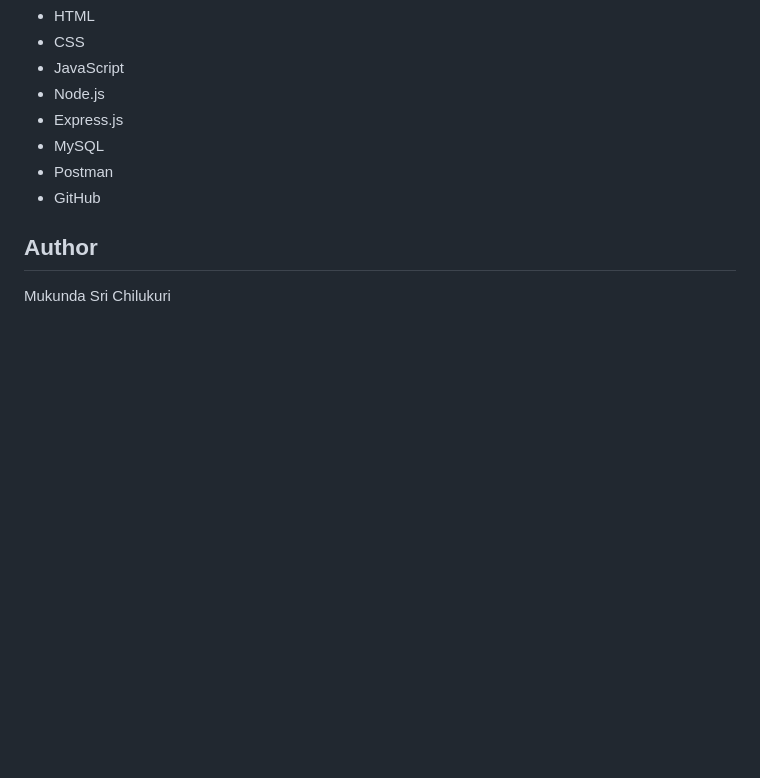
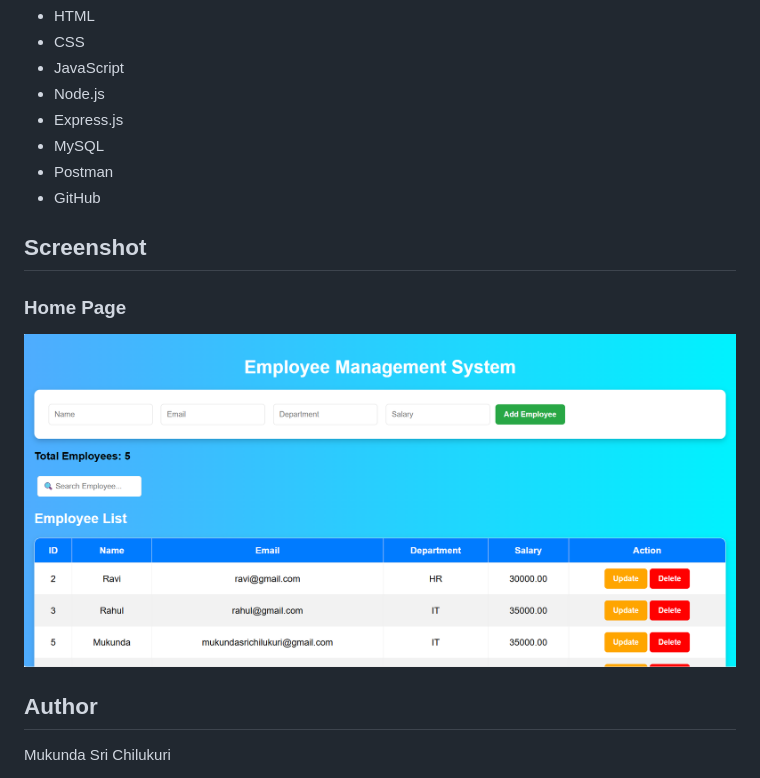
Before and after one commit to Mukunda-sri/employee-management-system, a Markdown page: README.md, the part around the change. Rendered like a GitHub page; pictures changed too: images/home-page.png (added); blank space fills up the shorter version.

Commit message:
Added project screenshot

```diff
--- a/README.md
+++ b/README.md
@@ -21,6 +21,10 @@ A full-stack Employee Management System built using HTML, CSS, JavaScript, Node.
 - MySQL
 - Postman
 - GitHub
+## Screenshot
 
+### Home Page
+
+![Employee Management System](images/home-page.png)
 ## Author
 Mukunda Sri Chilukuri
```
